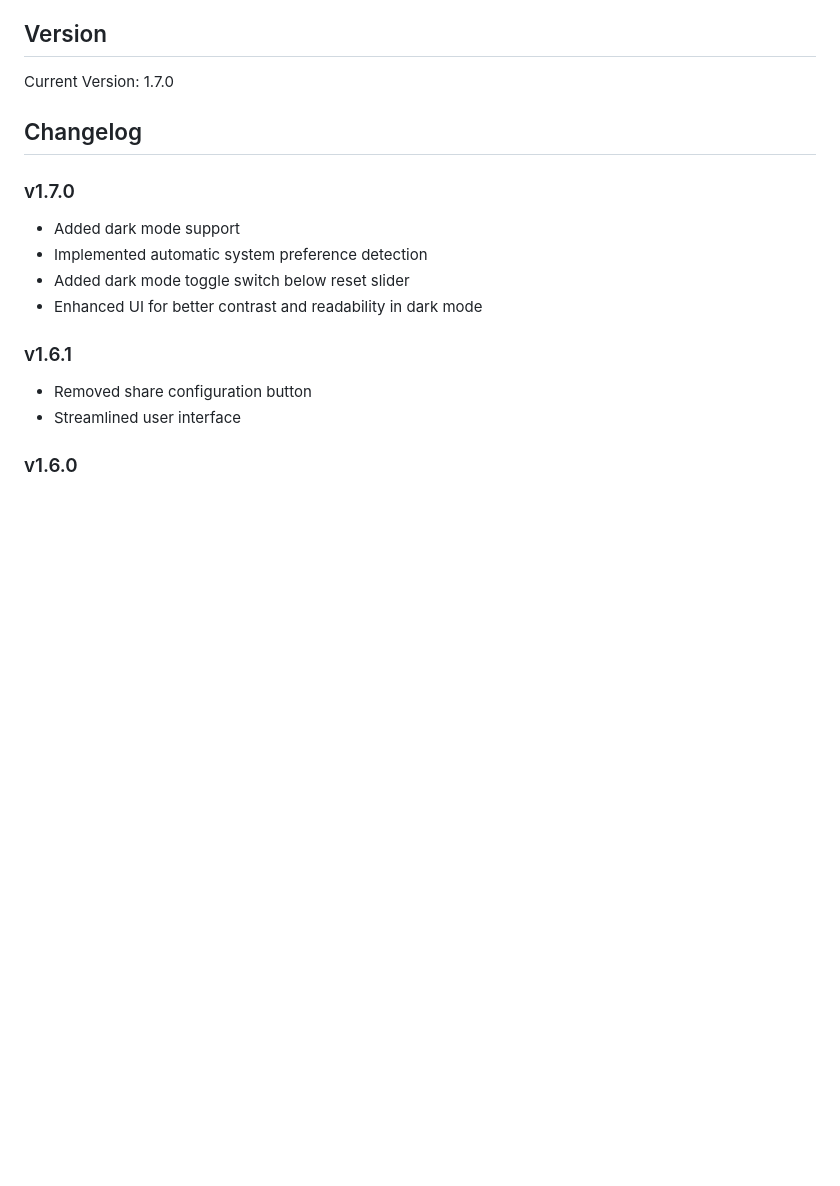
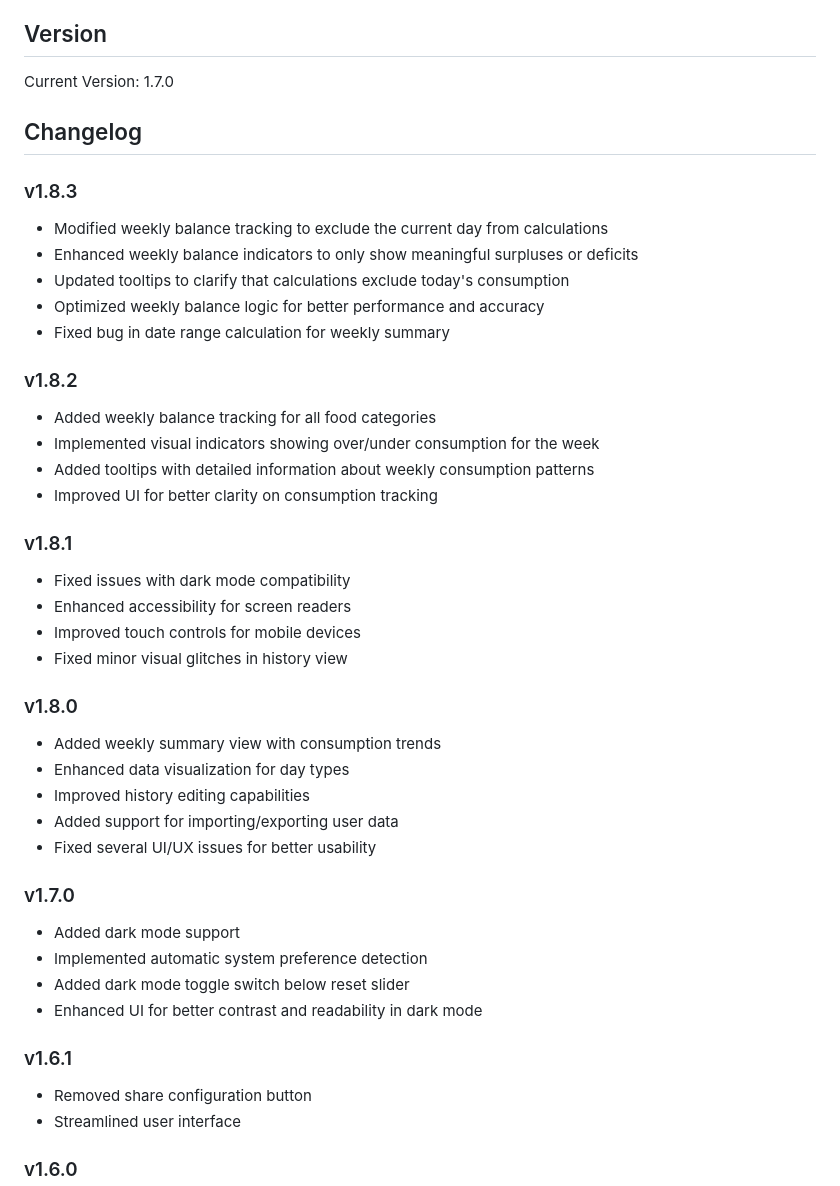
Before and after one commit to zilinsky-o/NutriTracker, a Markdown page: readme.md, the part around the change. Rendered like a GitHub page; blank space fills up the shorter version.

```diff
--- a/readme.md
+++ b/readme.md
@@ -168,6 +168,35 @@ Current Version: 1.7.0
 
 ## Changelog
 
+### v1.8.3
+
+- Modified weekly balance tracking to exclude the current day from calculations
+- Enhanced weekly balance indicators to only show meaningful surpluses or deficits
+- Updated tooltips to clarify that calculations exclude today's consumption
+- Optimized weekly balance logic for better performance and accuracy
+- Fixed bug in date range calculation for weekly summary
+
+### v1.8.2
+
+- Added weekly balance tracking for all food categories
+- Implemented visual indicators showing over/under consumption for the week
+- Added tooltips with detailed information about weekly consumption patterns
+- Improved UI for better clarity on consumption tracking
+
+### v1.8.1
+
+- Fixed issues with dark mode compatibility
+- Enhanced accessibility for screen readers
+- Improved touch controls for mobile devices
+- Fixed minor visual glitches in history view
+
+### v1.8.0
+- Added weekly summary view with consumption trends
+- Enhanced data visualization for day types
+- Improved history editing capabilities
+- Added support for importing/exporting user data
+- Fixed several UI/UX issues for better usability
+
 ### v1.7.0
 - Added dark mode support
 - Implemented automatic system preference detection
```
